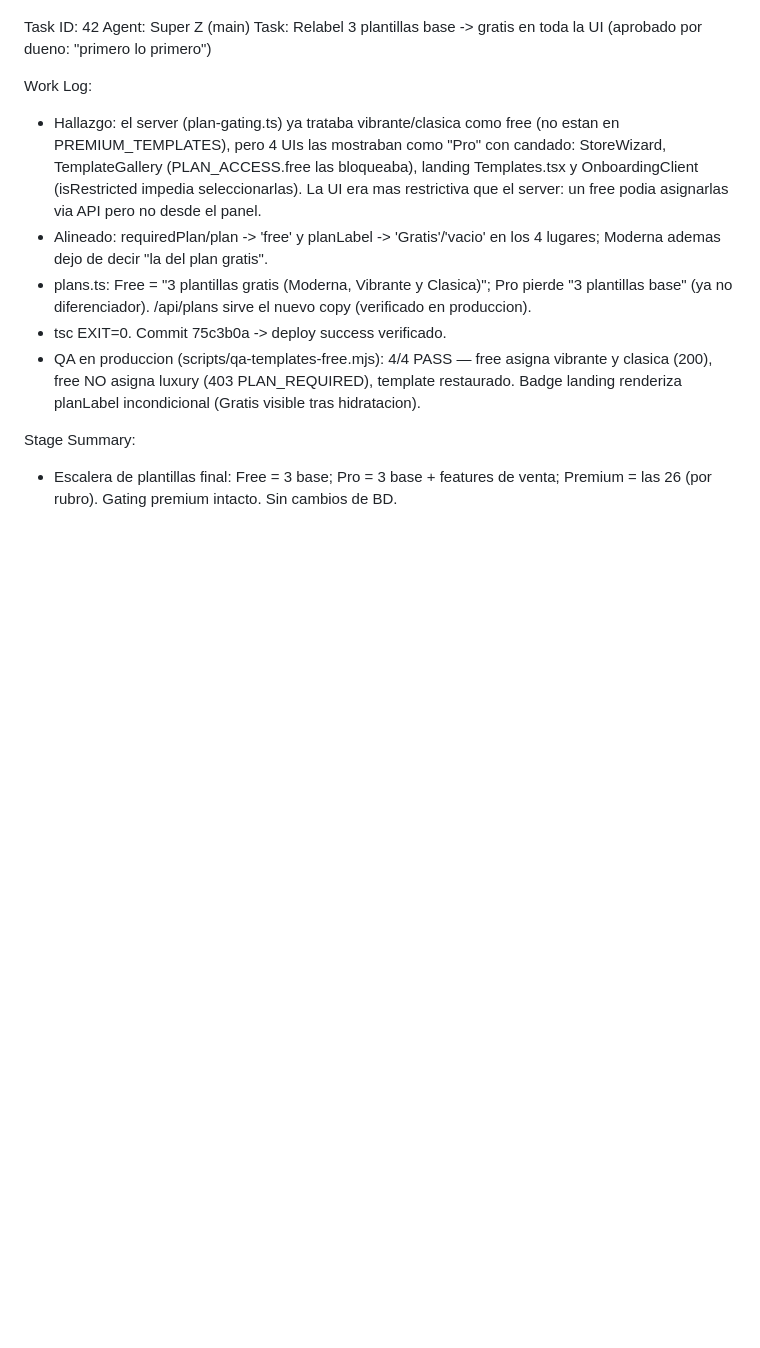
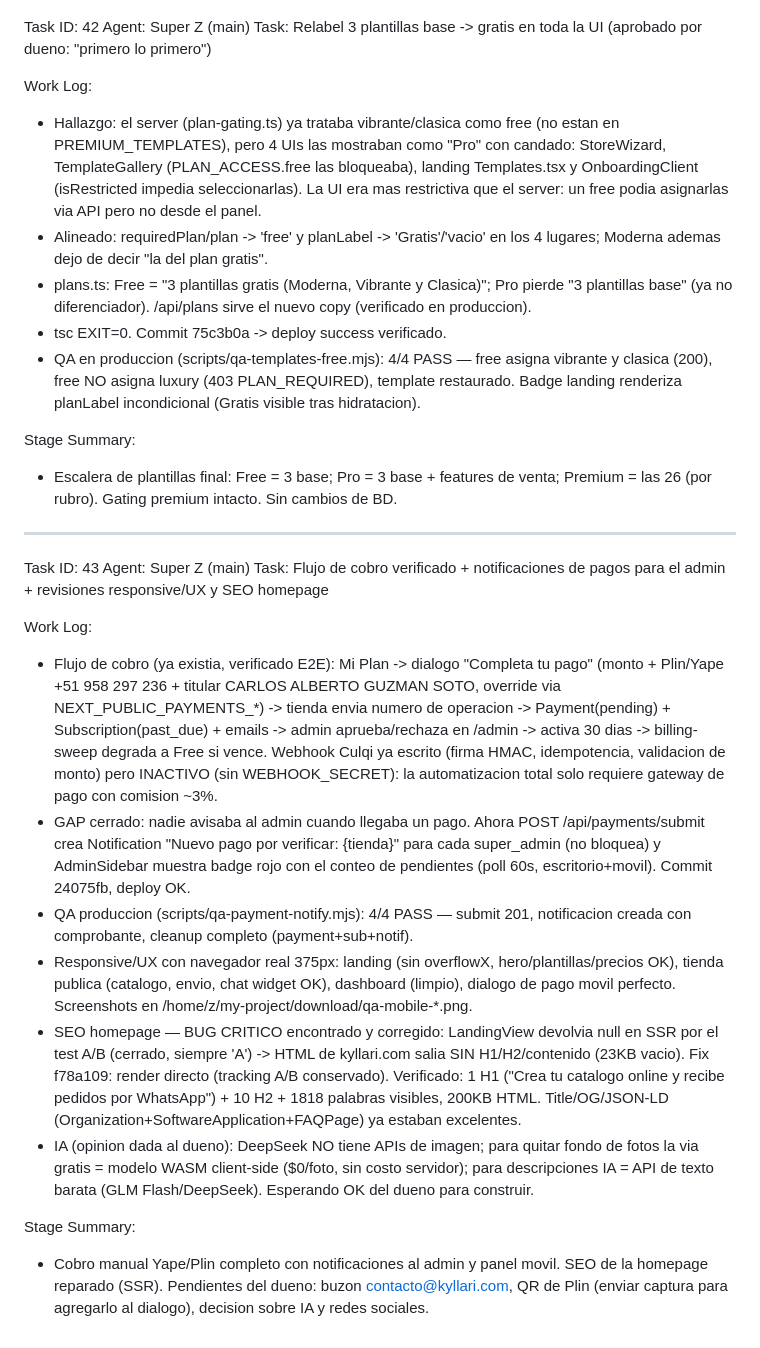
Before and after one commit to blackbox-adv/tiendaapp, a Markdown page: worklog.md, the part around the change. GitHub-like rendering; blank space fills up the shorter version.

Commit message:
docs: worklog task 43

```diff
--- a/worklog.md
+++ b/worklog.md
@@ -761,3 +761,19 @@ Work Log:
 
 Stage Summary:
 - Escalera de plantillas final: Free = 3 base; Pro = 3 base + features de venta; Premium = las 26 (por rubro). Gating premium intacto. Sin cambios de BD.
+
+---
+Task ID: 43
+Agent: Super Z (main)
+Task: Flujo de cobro verificado + notificaciones de pagos para el admin + revisiones responsive/UX y SEO homepage
+
+Work Log:
+- Flujo de cobro (ya existia, verificado E2E): Mi Plan -> dialogo "Completa tu pago" (monto + Plin/Yape +51 958 297 236 + titular CARLOS ALBERTO GUZMAN SOTO, override via NEXT_PUBLIC_PAYMENTS_*) -> tienda envia numero de operacion -> Payment(pending) + Subscription(past_due) + emails -> admin aprueba/rechaza en /admin -> activa 30 dias -> billing-sweep degrada a Free si vence. Webhook Culqi ya escrito (firma HMAC, idempotencia, validacion de monto) pero INACTIVO (sin WEBHOOK_SECRET): la automatizacion total solo requiere gateway de pago con comision ~3%.
+- GAP cerrado: nadie avisaba al admin cuando llegaba un pago. Ahora POST /api/payments/submit crea Notification "Nuevo pago por verificar: {tienda}" para cada super_admin (no bloquea) y AdminSidebar muestra badge rojo con el conteo de pendientes (poll 60s, escritorio+movil). Commit 24075fb, deploy OK.
+- QA produccion (scripts/qa-payment-notify.mjs): 4/4 PASS — submit 201, notificacion creada con comprobante, cleanup completo (payment+sub+notif).
+- Responsive/UX con navegador real 375px: landing (sin overflowX, hero/plantillas/precios OK), tienda publica (catalogo, envio, chat widget OK), dashboard (limpio), dialogo de pago movil perfecto. Screenshots en /home/z/my-project/download/qa-mobile-*.png.
+- SEO homepage — BUG CRITICO encontrado y corregido: LandingView devolvia null en SSR por el test A/B (cerrado, siempre 'A') -> HTML de kyllari.com salia SIN H1/H2/contenido (23KB vacio). Fix f78a109: render directo (tracking A/B conservado). Verificado: 1 H1 ("Crea tu catalogo online y recibe pedidos por WhatsApp") + 10 H2 + 1818 palabras visibles, 200KB HTML. Title/OG/JSON-LD (Organization+SoftwareApplication+FAQPage) ya estaban excelentes.
+- IA (opinion dada al dueno): DeepSeek NO tiene APIs de imagen; para quitar fondo de fotos la via gratis = modelo WASM client-side ($0/foto, sin costo servidor); para descripciones IA = API de texto barata (GLM Flash/DeepSeek). Esperando OK del dueno para construir.
+
+Stage Summary:
+- Cobro manual Yape/Plin completo con notificaciones al admin y panel movil. SEO de la homepage reparado (SSR). Pendientes del dueno: buzon contacto@kyllari.com, QR de Plin (enviar captura para agregarlo al dialogo), decision sobre IA y redes sociales.
```
